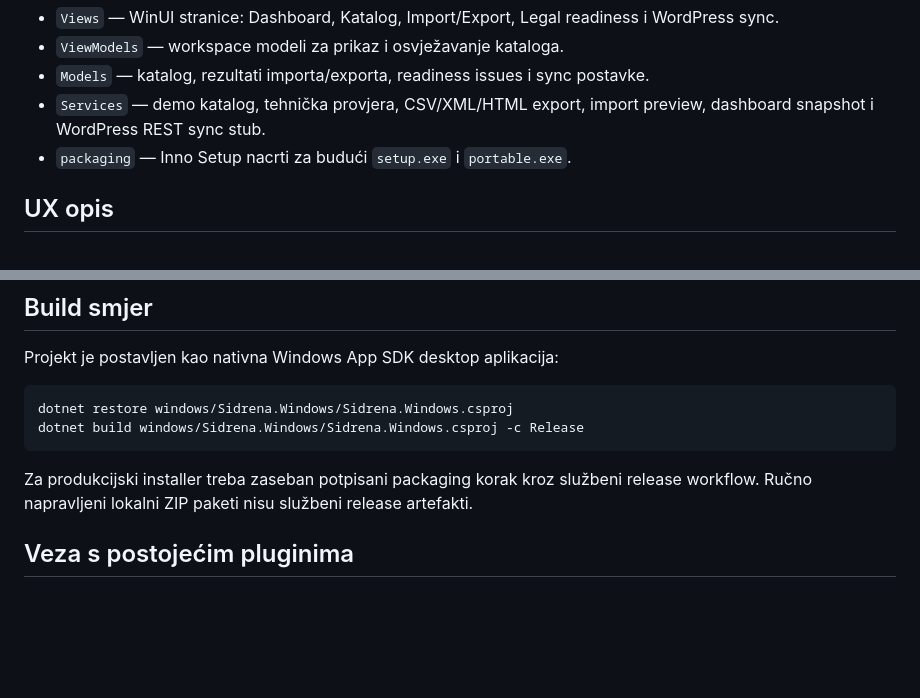
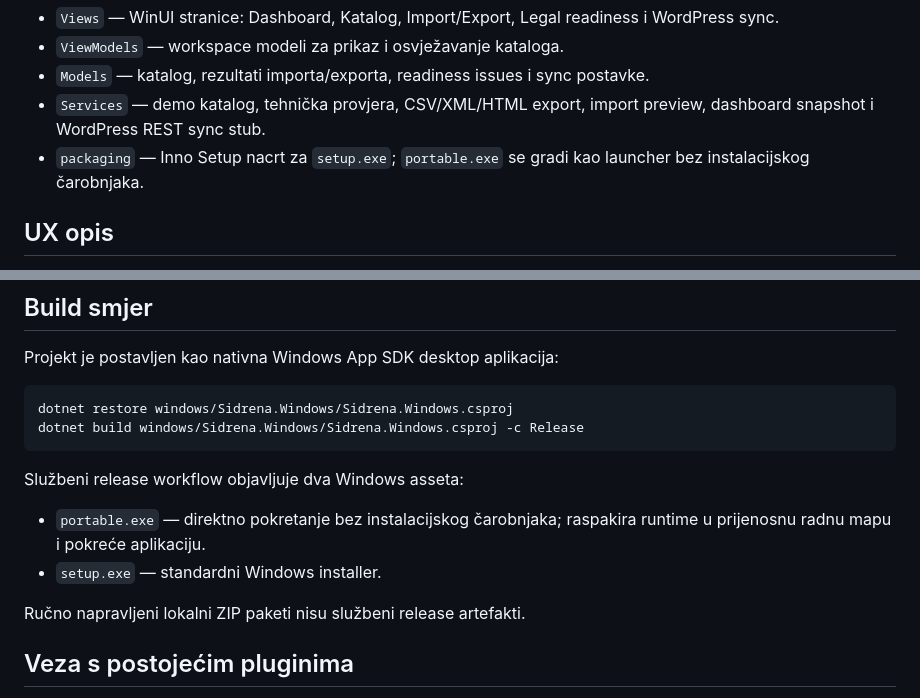
Before and after one commit to bren-wp/SIDRENA, a Markdown page: windows/README.md, 2 parts joined by grey strips. GitHub-like rendering; blank space fills up the shorter version.

Commit message:
Document corrected portable Windows asset behavior

````diff
--- a/windows/README.md
+++ b/windows/README.md
@@ -57,7 +57,7 @@ Slojevi:
 - `ViewModels` — workspace modeli za prikaz i osvježavanje kataloga.
 - `Models` — katalog, rezultati importa/exporta, readiness issues i sync postavke.
 - `Services` — demo katalog, tehnička provjera, CSV/XML/HTML export, import preview, dashboard snapshot i WordPress REST sync stub.
-- `packaging` — Inno Setup nacrti za budući `setup.exe` i `portable.exe`.
+- `packaging` — Inno Setup nacrt za `setup.exe`; `portable.exe` se gradi kao launcher bez instalacijskog čarobnjaka.
 
 ## UX opis
 
@@ -100,7 +100,12 @@ dotnet restore windows/Sidrena.Windows/Sidrena.Windows.csproj
 dotnet build windows/Sidrena.Windows/Sidrena.Windows.csproj -c Release
 ```
 
-Za produkcijski installer treba zaseban potpisani packaging korak kroz službeni release workflow. Ručno napravljeni lokalni ZIP paketi nisu službeni release artefakti.
+Službeni release workflow objavljuje dva Windows asseta:
+
+- `portable.exe` — direktno pokretanje bez instalacijskog čarobnjaka; raspakira runtime u prijenosnu radnu mapu i pokreće aplikaciju.
+- `setup.exe` — standardni Windows installer.
+
+Ručno napravljeni lokalni ZIP paketi nisu službeni release artefakti.
 
 ## Veza s postojećim pluginima
 
````
